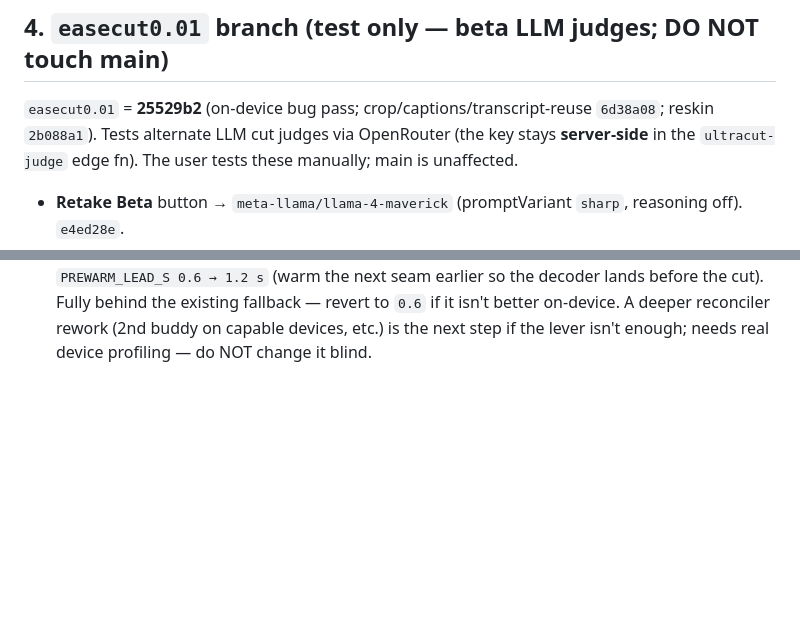
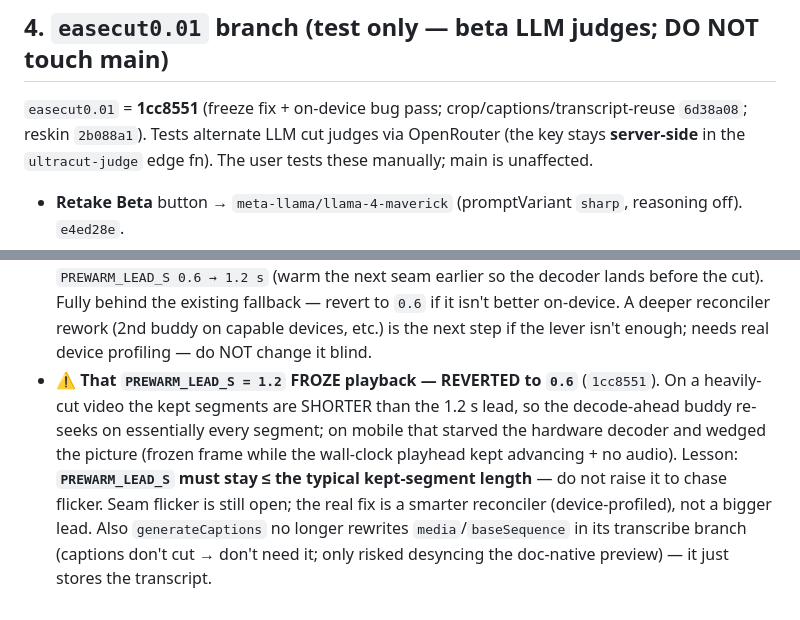
Before and after one commit to tayz07814-ctrl/easecutpro, a Markdown page: HANDOFF-CLOUD.md, 2 parts joined by grey strips. Rendered like a GitHub page; blank space fills up the shorter version.

Commit message:
HANDOFF-CLOUD §4: video-freeze fix (PREWARM_LEAD_S revert, 1cc8551)
Doc-only on main. Records that PREWARM_LEAD_S=1.2 wedged the mobile
decoder on heavily-cut video and was reverted to 0.6, plus the
generateCaptions base-mutation removal.

```diff
--- a/HANDOFF-CLOUD.md
+++ b/HANDOFF-CLOUD.md
@@ -51,7 +51,7 @@ the device**; only the extracted 16 kHz mono audio (WAV) is uploaded to the STT
 - If re-attempting the iOS silent-export fix: **cloud-only** (`IS_CLOUD` gate), never in shared `localExport`.
 
 ## 4. `easecut0.01` branch (test only — beta LLM judges; DO NOT touch main)
-`easecut0.01` = **25529b2** (on-device bug pass; crop/captions/transcript-reuse `6d38a08`; reskin `2b088a1`). Tests alternate
+`easecut0.01` = **1cc8551** (freeze fix + on-device bug pass; crop/captions/transcript-reuse `6d38a08`; reskin `2b088a1`). Tests alternate
 LLM cut judges via OpenRouter (the key stays
 **server-side** in the `ultracut-judge` edge fn). The user tests these manually; main is unaffected.
 - **Retake Beta** button → `meta-llama/llama-4-maverick` (promptVariant `sharp`, reasoning off). `e4ed28e`.
@@ -154,3 +154,11 @@ Fixes from the first on-device test of the crop/captions batch.
   behind the existing fallback — revert to `0.6` if it isn't better on-device. A deeper reconciler rework
   (2nd buddy on capable devices, etc.) is the next step if the lever isn't enough; needs real device
   profiling — do NOT change it blind.
+- **⚠ That `PREWARM_LEAD_S = 1.2` FROZE playback — REVERTED to `0.6`** (`1cc8551`). On a heavily-cut video
+  the kept segments are SHORTER than the 1.2 s lead, so the decode-ahead buddy re-seeks on essentially
+  every segment; on mobile that starved the hardware decoder and wedged the picture (frozen frame while
+  the wall-clock playhead kept advancing + no audio). Lesson: **`PREWARM_LEAD_S` must stay ≤ the typical
+  kept-segment length** — do not raise it to chase flicker. Seam flicker is still open; the real fix is a
+  smarter reconciler (device-profiled), not a bigger lead. Also `generateCaptions` no longer rewrites
+  `media`/`baseSequence` in its transcribe branch (captions don't cut → don't need it; only risked
+  desyncing the doc-native preview) — it just stores the transcript.
```
